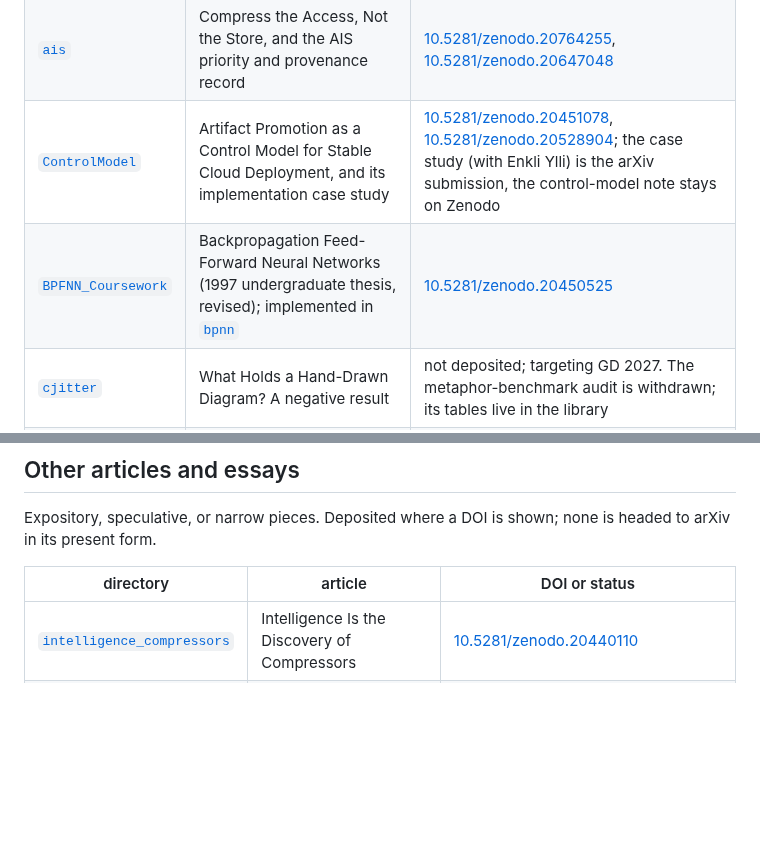
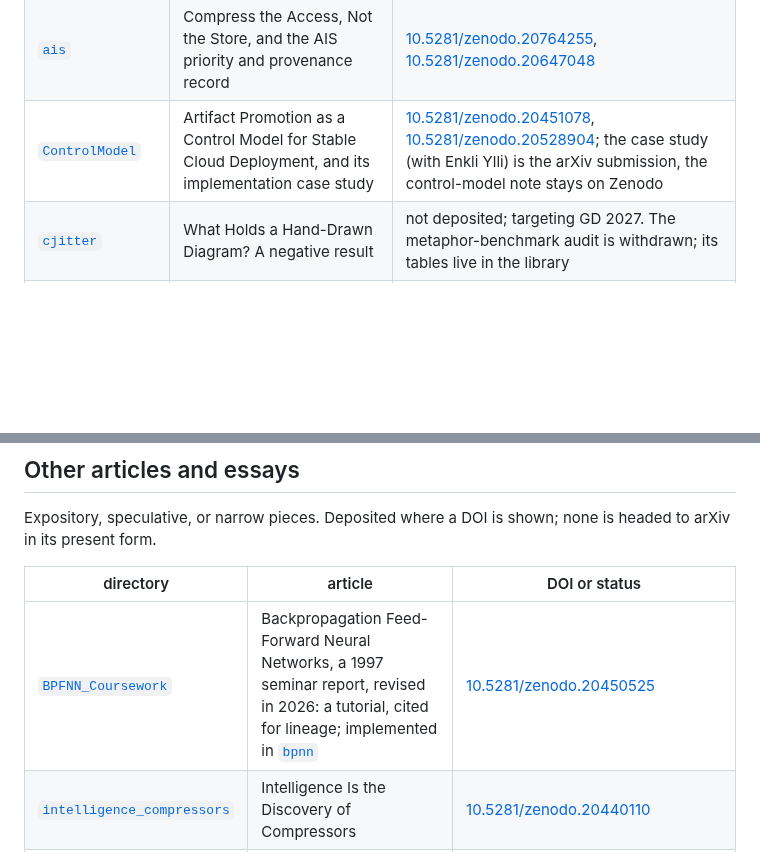
Before and after one commit to Anode1/articles, a Markdown page: README.md, 2 parts joined by grey strips. Rendered like a GitHub page; blank space fills up the shorter version.

Commit message:
catalog: the 1997 thesis is a tutorial, listed with the other articles

```diff
--- a/README.md
+++ b/README.md
@@ -17,7 +17,6 @@ concept DOI, which always resolves to the latest version; a paper not yet deposi
 | [`MISRA_C_vs_CPP`](MISRA_C_vs_CPP/README.md) | When Abstraction Becomes Indirection: Tokens-to-trace, measured on six stacks | [10.5281/zenodo.22113993](https://doi.org/10.5281/zenodo.22113993); a shorter version under review at IEEE Software since 31 August 2026 |
 | [`ais`](ais/README.md) | Compress the Access, Not the Store, and the AIS priority and provenance record | [10.5281/zenodo.20764255](https://doi.org/10.5281/zenodo.20764255), [10.5281/zenodo.20647048](https://doi.org/10.5281/zenodo.20647048) |
 | [`ControlModel`](ControlModel/README.md) | Artifact Promotion as a Control Model for Stable Cloud Deployment, and its implementation case study | [10.5281/zenodo.20451078](https://doi.org/10.5281/zenodo.20451078), [10.5281/zenodo.20528904](https://doi.org/10.5281/zenodo.20528904); the case study (with Enkli Ylli) is the arXiv submission, the control-model note stays on Zenodo |
-| [`BPFNN_Coursework`](BPFNN_Coursework/README.md) | Backpropagation Feed-Forward Neural Networks (1997 undergraduate thesis, revised); implemented in [`bpnn`](https://github.com/Anode1/bpnn) | [10.5281/zenodo.20450525](https://doi.org/10.5281/zenodo.20450525) |
 | [`cjitter`](cjitter/README.md) | What Holds a Hand-Drawn Diagram? A negative result | not deposited; targeting GD 2027. The metaphor-benchmark audit is withdrawn; its tables live in the library |
 | [`bpnn`](bpnn/README.md) | What a Benchmark Can Resolve: training noise as a ceiling on architecture comparison | unpublished and unsubmitted |
 
@@ -28,6 +27,7 @@ arXiv in its present form.
 
 | directory | article | DOI or status |
 | --- | --- | --- |
+| [`BPFNN_Coursework`](BPFNN_Coursework/README.md) | Backpropagation Feed-Forward Neural Networks, a 1997 seminar report, revised in 2026: a tutorial, cited for lineage; implemented in [`bpnn`](https://github.com/Anode1/bpnn) | [10.5281/zenodo.20450525](https://doi.org/10.5281/zenodo.20450525) |
 | [`intelligence_compressors`](intelligence_compressors/README.md) | Intelligence Is the Discovery of Compressors | [10.5281/zenodo.20440110](https://doi.org/10.5281/zenodo.20440110) |
 | [`innovation_compression`](innovation_compression/README.md) | Chaos Makes Many, Compression Keeps Few: Where Innovation Comes From | [10.5281/zenodo.20603482](https://doi.org/10.5281/zenodo.20603482) |
 | [`ConditionalProbability`](ConditionalProbability/README.md) | Conditional Probability in Diagnostic Testing: An Isomorphism Between Tree Diagrams, Bayes' Theorem, Contingency Tables and ARR/RRR | [10.5281/zenodo.20449608](https://doi.org/10.5281/zenodo.20449608); declined by medRxiv on 26 May 2026 under its institutional-affiliation policy, rejected by Advances in Health Sciences Education |
```
